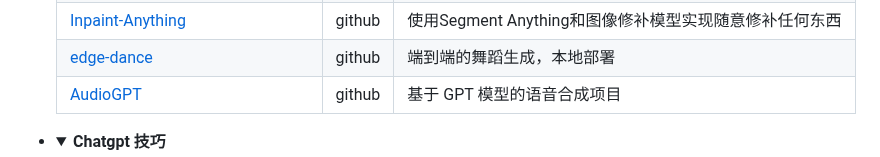
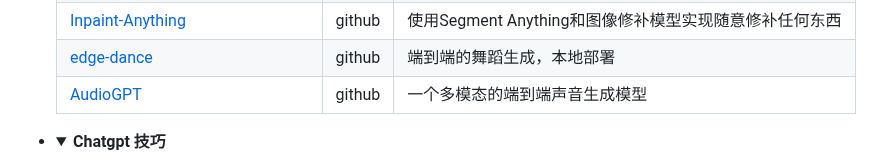
Before and after one commit to Masaicker/Masaicker, a Markdown page: AIGC.md, the part around the change. Rendered like a GitHub page; folded sections open.

```diff
--- a/AIGC.md
+++ b/AIGC.md
@@ -382,7 +382,7 @@
 <tr>
 <td><a href="https://github.com/AIGC-Audio/AudioGPT">AudioGPT</a></td>
 <td>github</td>
-<td>基于 GPT 模型的语音合成项目</td>
+<td>一个多模态的端到端声音生成模型</td>
 </tr>
 </tbody>
 </table>
```
